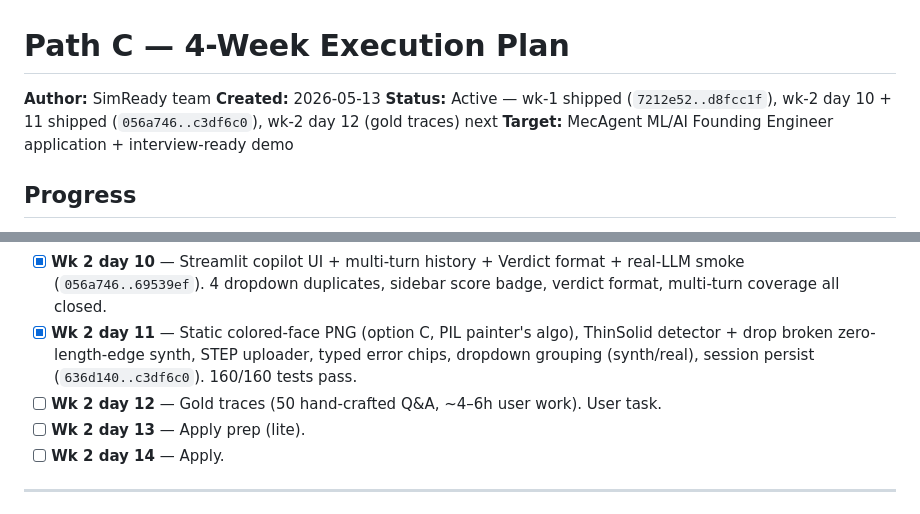
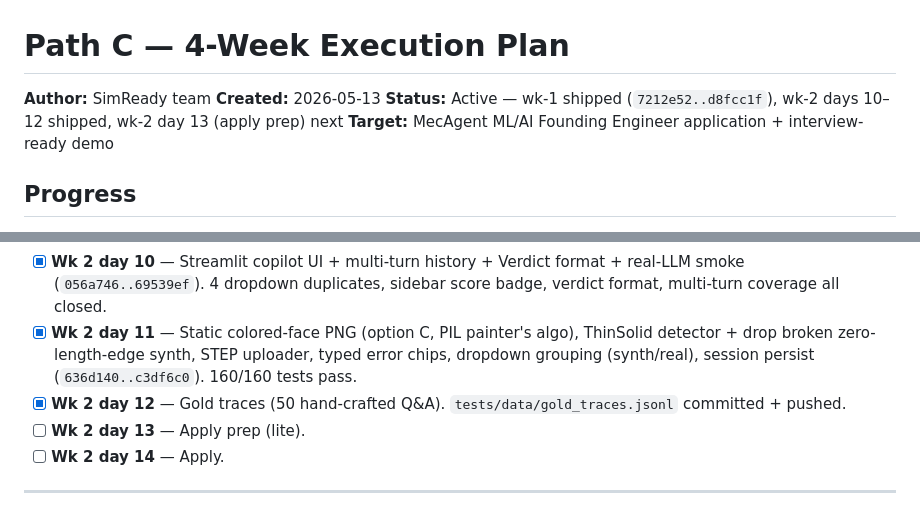
Before and after one commit to Sumanthreddy-DE/simready, a Markdown page: docs/exec-plans/path-c-4week.md, 2 parts joined by grey strips. GitHub-like rendering.

Commit message:
chore: mark day 12-13 progress in exec plan

```diff
--- a/docs/exec-plans/path-c-4week.md
+++ b/docs/exec-plans/path-c-4week.md
@@ -2,7 +2,7 @@
 
 **Author:** SimReady team
 **Created:** 2026-05-13
-**Status:** Active — wk-1 shipped (`7212e52..d8fcc1f`), wk-2 day 10 + 11 shipped (`056a746..c3df6c0`), wk-2 day 12 (gold traces) next
+**Status:** Active — wk-1 shipped (`7212e52..d8fcc1f`), wk-2 days 10–12 shipped, wk-2 day 13 (apply prep) next
 **Target:** MecAgent ML/AI Founding Engineer application + interview-ready demo
 
 ## Progress
@@ -12,7 +12,7 @@
 - [ ] **Wk 2 day 9** — combined-dataset BRepSAGE retrain (not started; pending GrabCAD curated set).
 - [x] **Wk 2 day 10** — Streamlit copilot UI + multi-turn history + Verdict format + real-LLM smoke (`056a746..69539ef`). 4 dropdown duplicates, sidebar score badge, verdict format, multi-turn coverage all closed.
 - [x] **Wk 2 day 11** — Static colored-face PNG (option C, PIL painter's algo), ThinSolid detector + drop broken zero-length-edge synth, STEP uploader, typed error chips, dropdown grouping (synth/real), session persist (`636d140..c3df6c0`). 160/160 tests pass.
-- [ ] **Wk 2 day 12** — Gold traces (50 hand-crafted Q&A, ~4–6h user work). User task.
+- [x] **Wk 2 day 12** — Gold traces (50 hand-crafted Q&A). `tests/data/gold_traces.jsonl` committed + pushed.
 - [ ] **Wk 2 day 13** — Apply prep (lite).
 - [ ] **Wk 2 day 14** — Apply.
 
```
